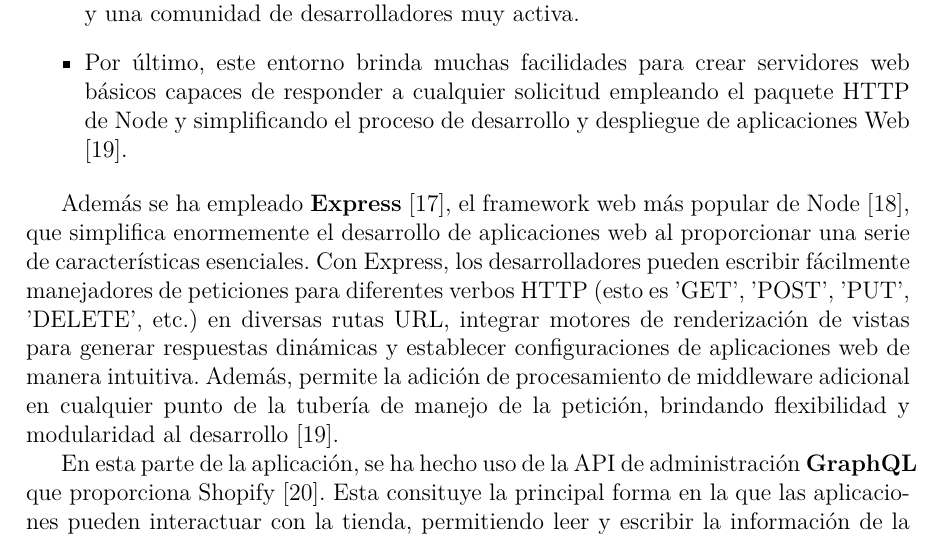
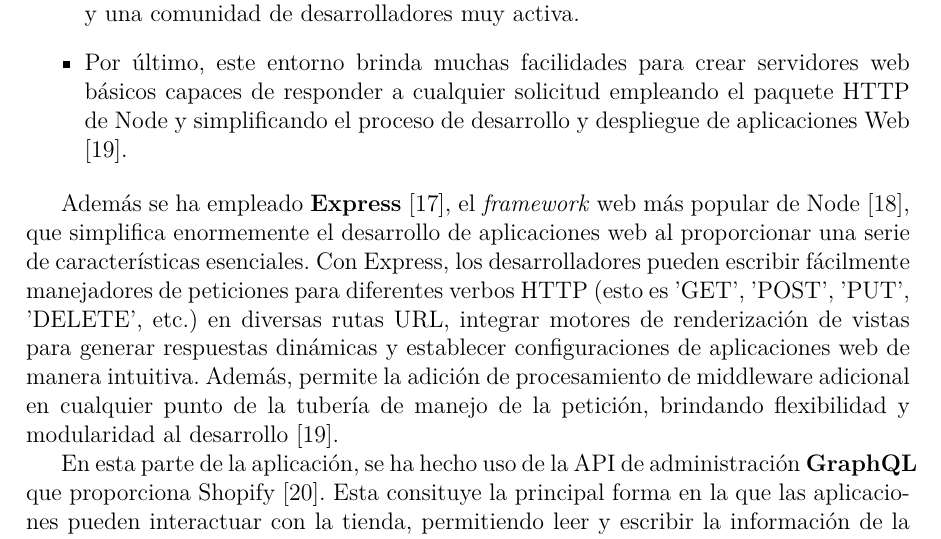
Before and after one commit to rubenassasin4/MiTFGRubenSanchezFernandez, a LaTeX document (TFG-Rubén-Sánchez.tex): part of page 19 of 86, cut so that both start at the same text. Compiled offline with pdfLaTeX.

Commit message:
Cambio insignificante

```diff
--- a/TFG-Rubén-Sánchez.tex
+++ b/TFG-Rubén-Sánchez.tex
@@ -497,7 +497,7 @@
 aplicaciones Web \cite{node-express}.
 \end{itemize}
 
-Además se ha empleado \textbf{Express} \cite{express}, el framework web más popular de Node \cite{express-popular}, que simplifica enormemente el desarrollo de aplicaciones web al proporcionar
+Además se ha empleado \textbf{Express} \cite{express}, el \textit{framework} web más popular de Node \cite{express-popular}, que simplifica enormemente el desarrollo de aplicaciones web al proporcionar
 una serie de características esenciales. Con Express, los desarrolladores pueden escribir fácilmente manejadores de peticiones para diferentes
 verbos HTTP (esto es 'GET', 'POST', 'PUT', 'DELETE', etc.) en diversas rutas URL, integrar motores de renderización de vistas para generar respuestas dinámicas y establecer configuraciones de
 aplicaciones web de manera intuitiva. Además, permite la adición de procesamiento de middleware adicional en cualquier punto de la tubería de manejo de
```
Also changed, not shown: 3 other files.
